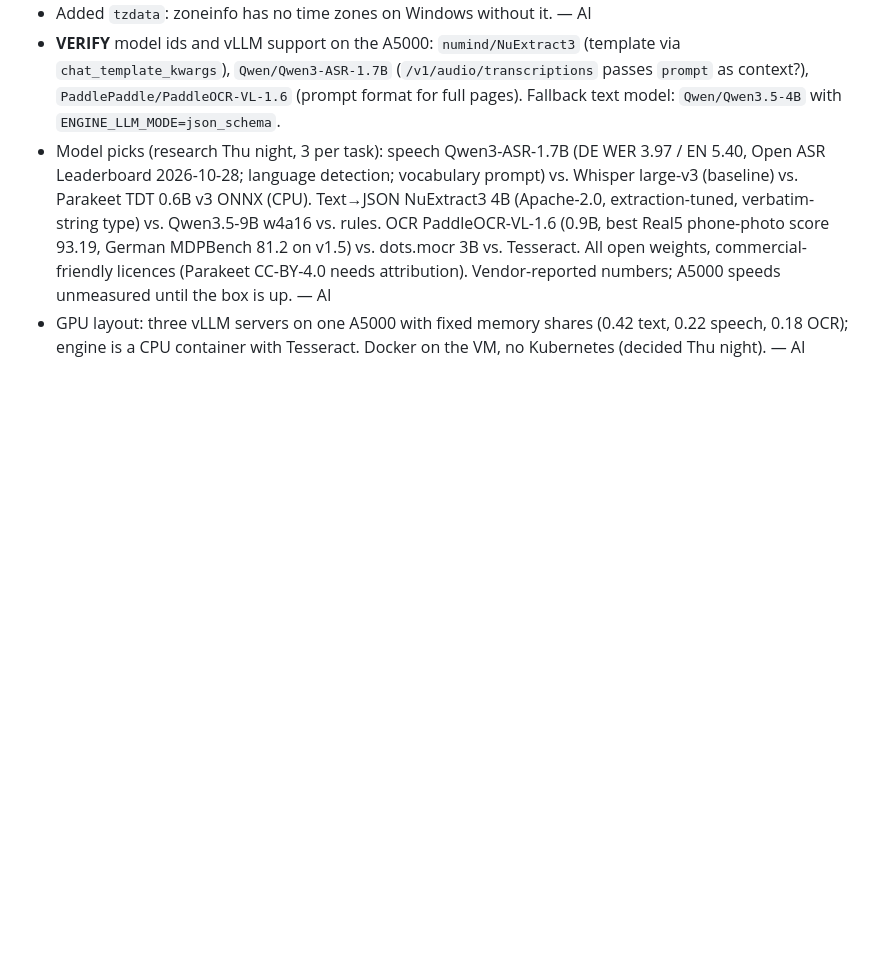
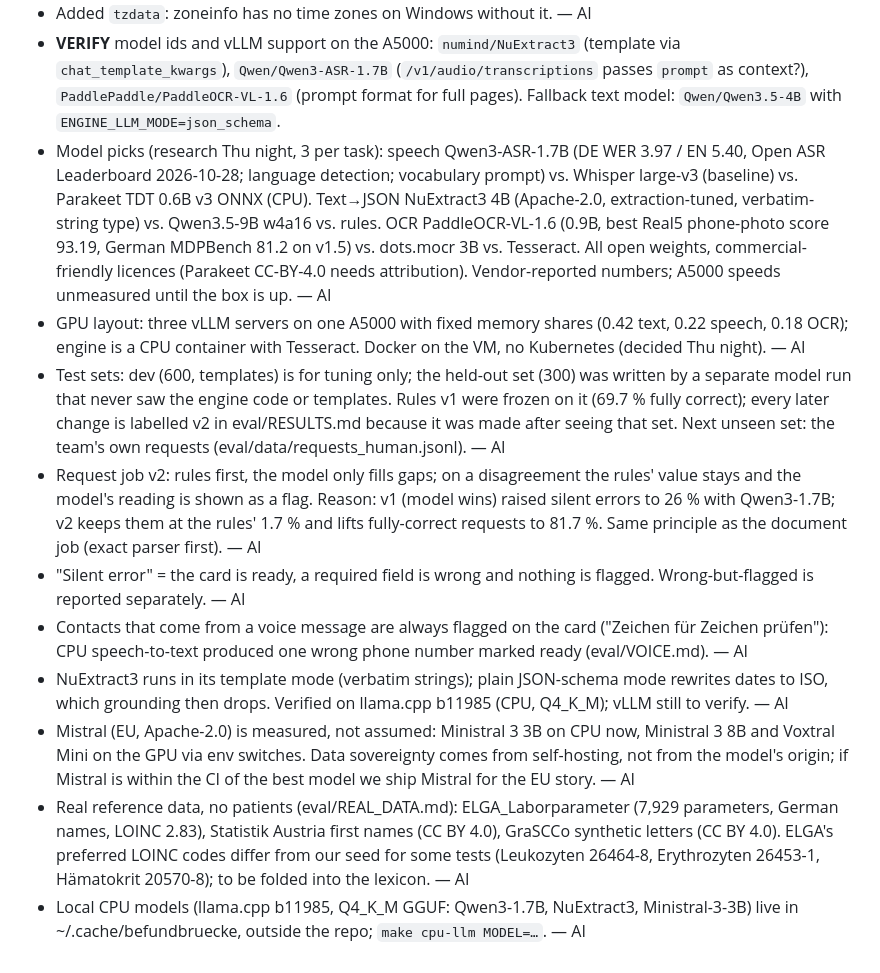
Before and after one commit to BlackDragdroit/Clinical_AI_Hackathon, a Markdown page: DECISIONS.md, the part around the change. Drawn GitHub-style; blank space fills up the shorter version.

Commit message:
GPU runbook; decisions and progress for engine slice 2
Co-Authored-By: Claude Opus 5.5 <noreply@anthropic.com>

```diff
--- a/DECISIONS.md
+++ b/DECISIONS.md
@@ -28,3 +28,11 @@ Append one line per decision: what, why, who. Placeholders that still need verif
 - **VERIFY** model ids and vLLM support on the A5000: `numind/NuExtract3` (template via `chat_template_kwargs`), `Qwen/Qwen3-ASR-1.7B` (`/v1/audio/transcriptions` passes `prompt` as context?), `PaddlePaddle/PaddleOCR-VL-1.6` (prompt format for full pages). Fallback text model: `Qwen/Qwen3.5-4B` with `ENGINE_LLM_MODE=json_schema`.
 - Model picks (research Thu night, 3 per task): speech Qwen3-ASR-1.7B (DE WER 3.97 / EN 5.40, Open ASR Leaderboard 2026-10-28; language detection; vocabulary prompt) vs. Whisper large-v3 (baseline) vs. Parakeet TDT 0.6B v3 ONNX (CPU). Text→JSON NuExtract3 4B (Apache-2.0, extraction-tuned, verbatim-string type) vs. Qwen3.5-9B w4a16 vs. rules. OCR PaddleOCR-VL-1.6 (0.9B, best Real5 phone-photo score 93.19, German MDPBench 81.2 on v1.5) vs. dots.mocr 3B vs. Tesseract. All open weights, commercial-friendly licences (Parakeet CC-BY-4.0 needs attribution). Vendor-reported numbers; A5000 speeds unmeasured until the box is up. — AI
 - GPU layout: three vLLM servers on one A5000 with fixed memory shares (0.42 text, 0.22 speech, 0.18 OCR); engine is a CPU container with Tesseract. Docker on the VM, no Kubernetes (decided Thu night). — AI
+- Test sets: dev (600, templates) is for tuning only; the held-out set (300) was written by a separate model run that never saw the engine code or templates. Rules v1 were frozen on it (69.7 % fully correct); every later change is labelled v2 in eval/RESULTS.md because it was made after seeing that set. Next unseen set: the team's own requests (eval/data/requests_human.jsonl). — AI
+- Request job v2: rules first, the model only fills gaps; on a disagreement the rules' value stays and the model's reading is shown as a flag. Reason: v1 (model wins) raised silent errors to 26 % with Qwen3-1.7B; v2 keeps them at the rules' 1.7 % and lifts fully-correct requests to 81.7 %. Same principle as the document job (exact parser first). — AI
+- "Silent error" = the card is ready, a required field is wrong and nothing is flagged. Wrong-but-flagged is reported separately. — AI
+- Contacts that come from a voice message are always flagged on the card ("Zeichen für Zeichen prüfen"): CPU speech-to-text produced one wrong phone number marked ready (eval/VOICE.md). — AI
+- NuExtract3 runs in its template mode (verbatim strings); plain JSON-schema mode rewrites dates to ISO, which grounding then drops. Verified on llama.cpp b11985 (CPU, Q4_K_M); vLLM still to verify. — AI
+- Mistral (EU, Apache-2.0) is measured, not assumed: Ministral 3 3B on CPU now, Ministral 3 8B and Voxtral Mini on the GPU via env switches. Data sovereignty comes from self-hosting, not from the model's origin; if Mistral is within the CI of the best model we ship Mistral for the EU story. — AI
+- Real reference data, no patients (eval/REAL_DATA.md): ELGA_Laborparameter (7,929 parameters, German names, LOINC 2.83), Statistik Austria first names (CC BY 4.0), GraSCCo synthetic letters (CC BY 4.0). ELGA's preferred LOINC codes differ from our seed for some tests (Leukozyten 26464-8, Erythrozyten 26453-1, Hämatokrit 20570-8); to be folded into the lexicon. — AI
+- Local CPU models (llama.cpp b11985, Q4_K_M GGUF: Qwen3-1.7B, NuExtract3, Ministral-3-3B) live in ~/.cache/befundbruecke, outside the repo; `make cpu-llm MODEL=…`. — AI
```
Also changed, not shown: PROGRESS.md (+6 -0 lines), deploy/gpu/RUNBOOK.md (added, +55 -0 lines).
